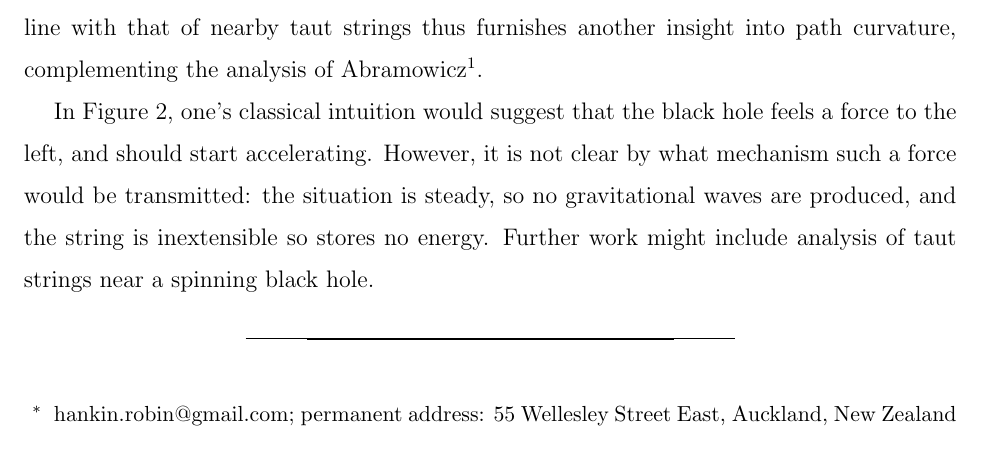
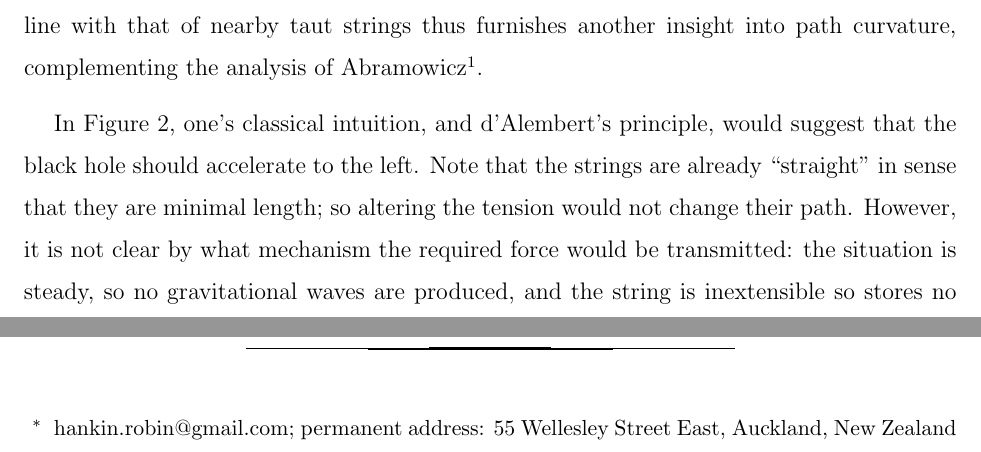
Before and after one commit to RobinHankin/string, a LaTeX paper (string_jpam.tex): part of page 5 of 13 before the commit and two parts of pages 5 and 6 of 13 after it, the two joined at a grey line, cut so that both start at the same text. Compiled offline with pdfLaTeX; a missing bibliography style is replaced by a similar one.

Commit message:
fixes #10

```diff
--- a/string_jpam.tex
+++ b/string_jpam.tex
@@ -274,12 +274,14 @@ furnishes another insight into path curvature, complementing the
 analysis of Abramowicz~\cite{abramowicz1992}.
 
 In Figure~\ref{closest_approach_non_self_intersecting}, one's
-classical intuition would suggest that the black hole feels a force to
-the left, and should start accelerating.  However, it is not clear by
-what mechanism such a force would be transmitted: the situation is
-steady, so no gravitational waves are produced, and the string is
-inextensible so stores no energy.  Further work might include analysis
-of taut strings near a spinning black hole.
+classical intuition, and d'Alembert's principle, would suggest that
+the black hole should accelerate to the left.  Note that the strings
+are already ``straight'' in sense that they are minimal length; so
+altering the tension would not change their path.  However, it is not
+clear by what mechanism the required force would be transmitted: the
+situation is steady, so no gravitational waves are produced, and the
+string is inextensible so stores no energy.  Further work might
+include analysis of taut strings near a spinning black hole.
 
 %%Vancouver style references.
 \bibliographystyle{model3-num-names}
```
